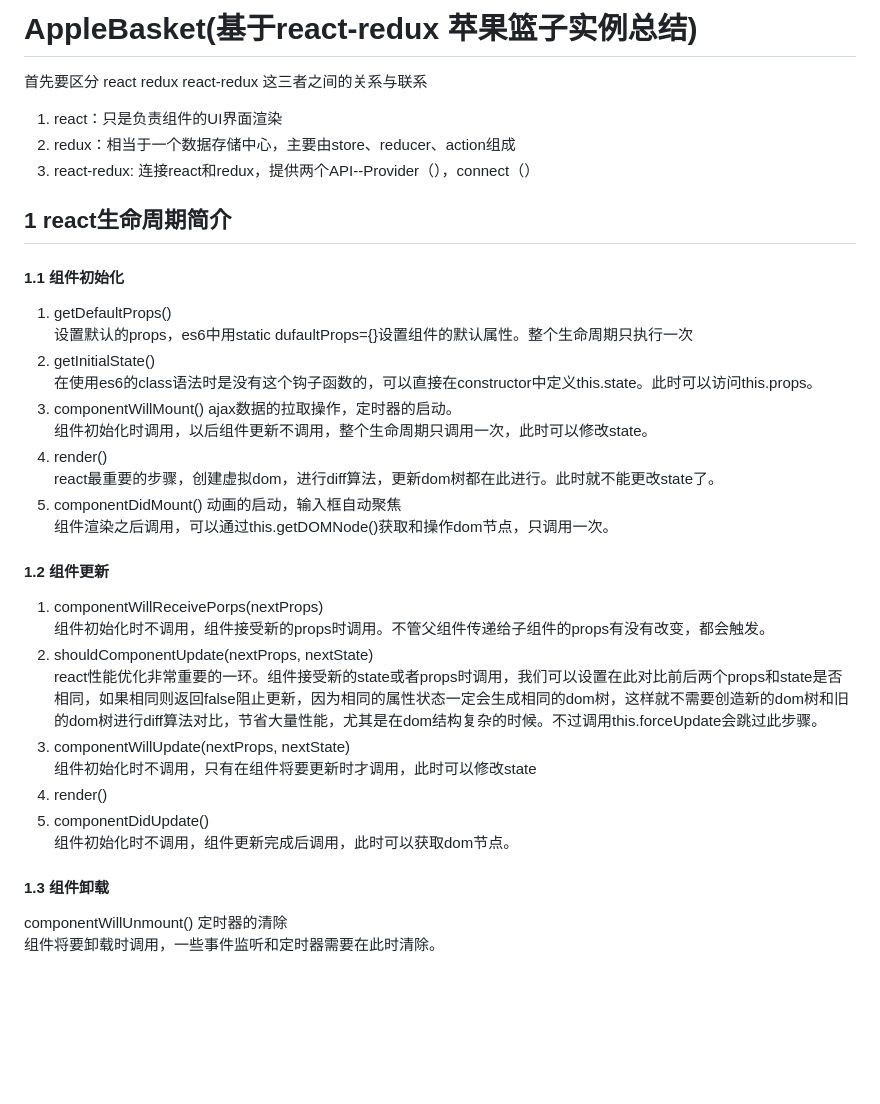
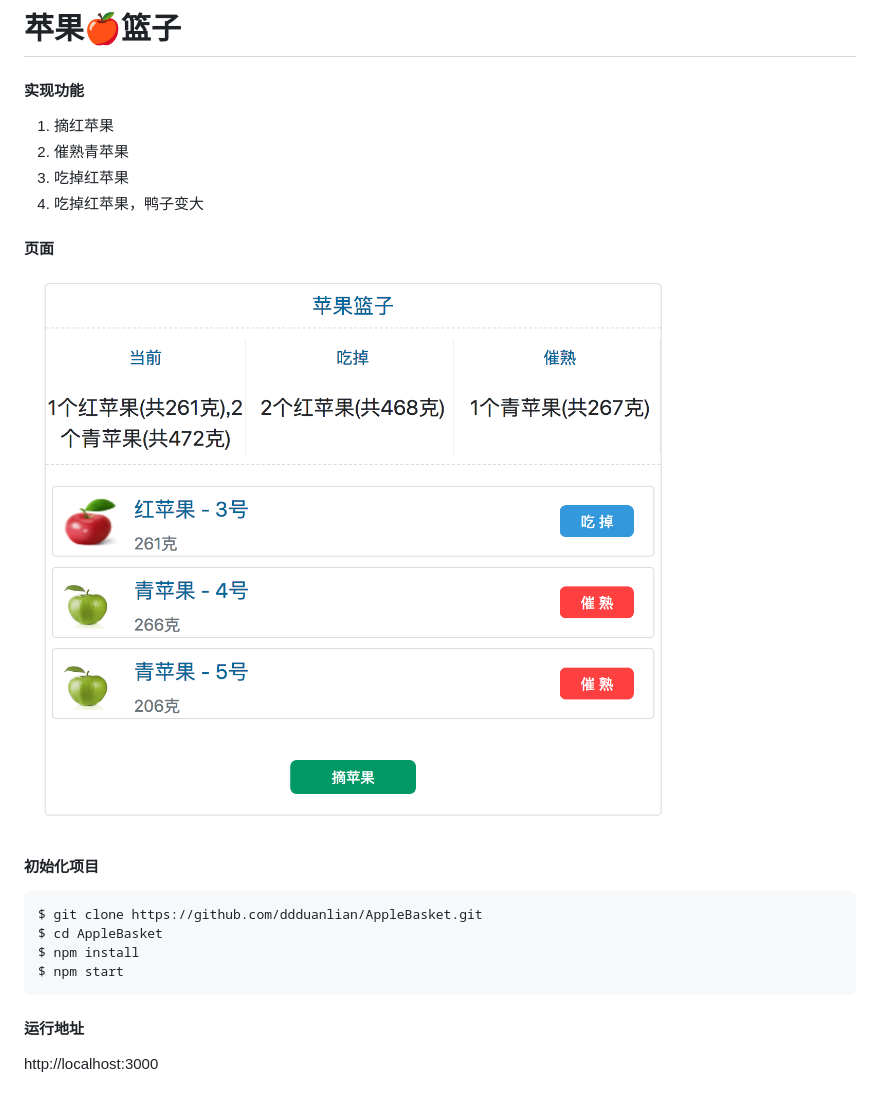
Before and after one commit to ddduanlian/AppleBasket, a Markdown page: README.md, the part around the change. Drawn GitHub-style; pictures changed too: appleBasket.png (added); blank space fills up the shorter version.

Commit message:
修改readme

````diff
--- a/README.md
+++ b/README.md
@@ -1,35 +1,23 @@
-# AppleBasket(基于react-redux 苹果篮子实例总结)
+# 苹果🍎篮子
 
-首先要区分 react redux react-redux 这三者之间的关系与联系
-1. react：只是负责组件的UI界面渲染
-2. redux：相当于一个数据存储中心，主要由store、reducer、action组成
-3. react-redux: 连接react和redux，提供两个API--Provider（），connect（）
+#### 实现功能
+1. 摘红苹果
+2. 催熟青苹果
+3. 吃掉红苹果
+4. 吃掉红苹果，鸭子变大
 
-## 1 react生命周期简介
 
-#### 1.1 组件初始化
-1. getDefaultProps()<br/>
-设置默认的props，es6中用static dufaultProps={}设置组件的默认属性。整个生命周期只执行一次
-2. getInitialState()<br/>
-在使用es6的class语法时是没有这个钩子函数的，可以直接在constructor中定义this.state。此时可以访问this.props。
-3. componentWillMount() ajax数据的拉取操作，定时器的启动。<br/>
-组件初始化时调用，以后组件更新不调用，整个生命周期只调用一次，此时可以修改state。
-4. render()<br/>
-react最重要的步骤，创建虚拟dom，进行diff算法，更新dom树都在此进行。此时就不能更改state了。
-5. componentDidMount() 动画的启动，输入框自动聚焦<br/>
-组件渲染之后调用，可以通过this.getDOMNode()获取和操作dom节点，只调用一次。
+#### 页面
+![Alt text](https://github.com/ddduanlian/AppleBasket/raw/master/appleBasket.png)
 
-#### 1.2 组件更新
-1. componentWillReceivePorps(nextProps)<br/>
-组件初始化时不调用，组件接受新的props时调用。不管父组件传递给子组件的props有没有改变，都会触发。
-2. shouldComponentUpdate(nextProps, nextState)<br/>
-react性能优化非常重要的一环。组件接受新的state或者props时调用，我们可以设置在此对比前后两个props和state是否相同，如果相同则返回false阻止更新，因为相同的属性状态一定会生成相同的dom树，这样就不需要创造新的dom树和旧的dom树进行diff算法对比，节省大量性能，尤其是在dom结构复杂的时候。不过调用this.forceUpdate会跳过此步骤。
-3. componentWillUpdate(nextProps, nextState)<br/>
-组件初始化时不调用，只有在组件将要更新时才调用，此时可以修改state
-4. render()
-5. componentDidUpdate()<br/>
-组件初始化时不调用，组件更新完成后调用，此时可以获取dom节点。
 
-#### 1.3 组件卸载
-componentWillUnmount() 定时器的清除<br/>
-组件将要卸载时调用，一些事件监听和定时器需要在此时清除。
+#### 初始化项目
+```
+$ git clone https://github.com/ddduanlian/AppleBasket.git
+$ cd AppleBasket
+$ npm install
+$ npm start
+```
+
+#### 运行地址
+http://localhost:3000
````
Also changed, not shown: 1 other file.
